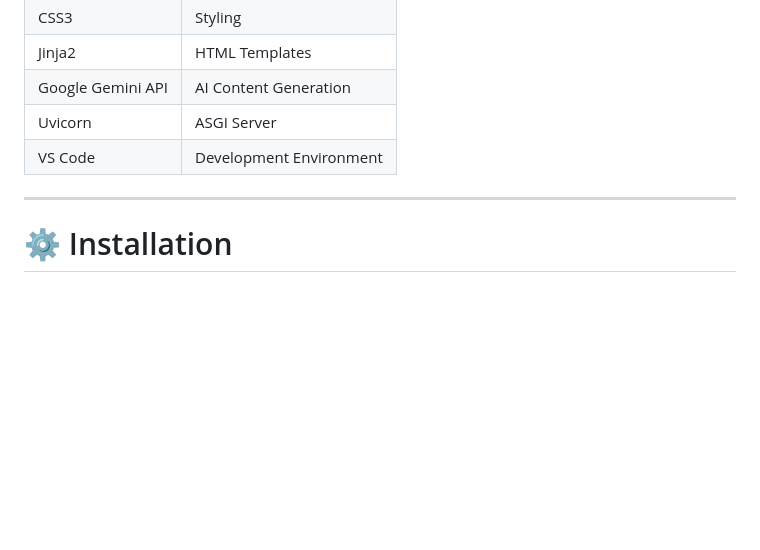
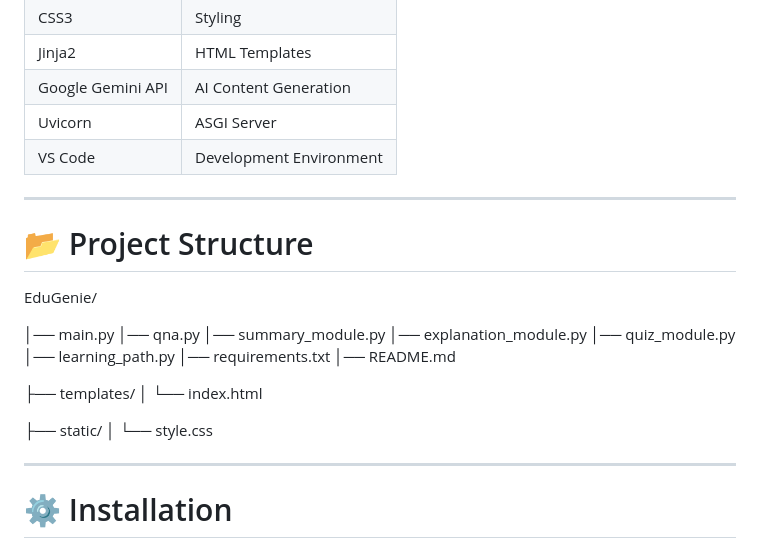
Before and after one commit to poojaharshitha0-rgb/EduGenie-AI-Learning-Assistant-Project, a Markdown page: README.md, the part around the change. Drawn GitHub-style; blank space fills up the shorter version.

```diff
--- a/README.md
+++ b/README.md
@@ -39,6 +39,29 @@ link
 | Google Gemini API | AI Content Generation |
 | Uvicorn | ASGI Server |
 | VS Code | Development Environment |
+
+---
+
+# 📂 Project Structure
+
+
+EduGenie/
+
+│── main.py
+│── qna.py
+│── summary_module.py
+│── explanation_module.py
+│── quiz_module.py
+│── learning_path.py
+│── requirements.txt
+│── README.md
+
+├── templates/
+│      └── index.html
+
+├── static/
+│      └── style.css
+
 
 ---
 
```
